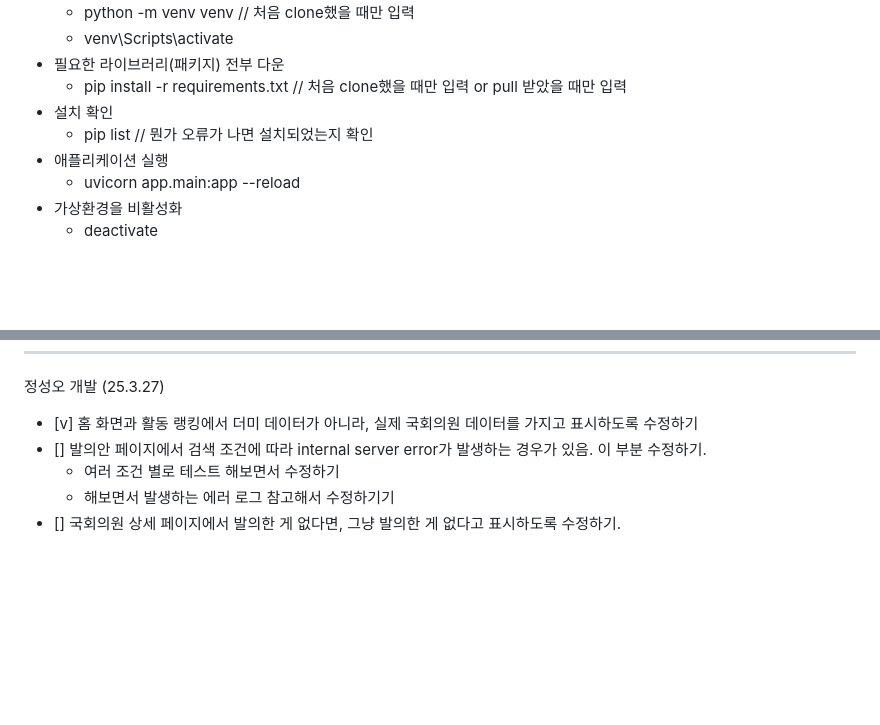
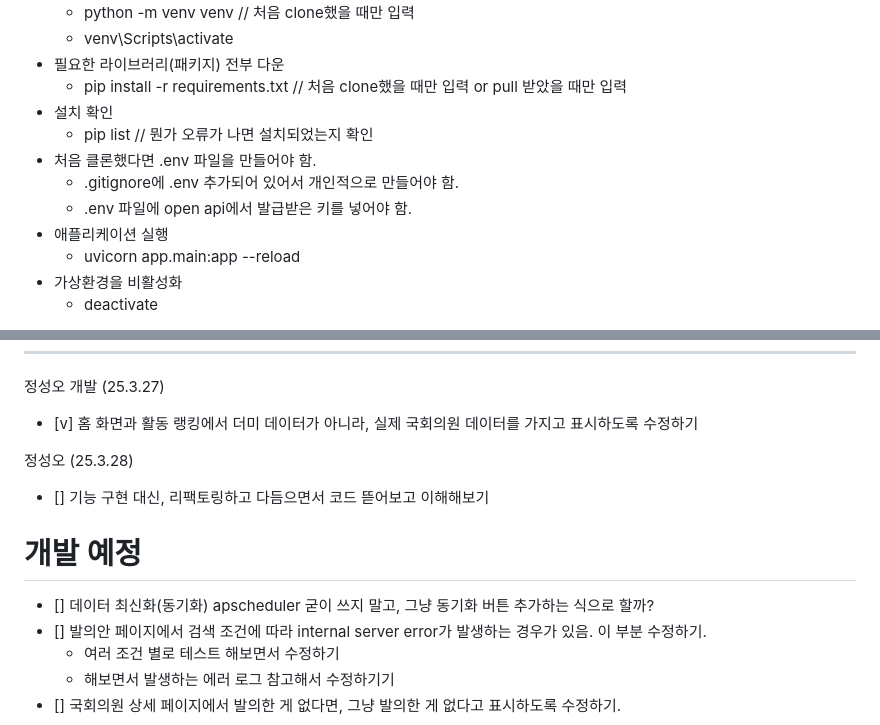
Before and after one commit to person3113/national-assembly-dashboard, a Markdown page: README.md, 2 parts joined by grey strips. Rendered like a GitHub page; blank space fills up the shorter version.

Commit message:
README 수정

```diff
--- a/README.md
+++ b/README.md
@@ -10,6 +10,9 @@
   - pip install -r requirements.txt // 처음 clone했을 때만 입력 or pull 받았을 때만 입력
 - 설치 확인
   - pip list // 뭔가 오류가 나면 설치되었는지 확인
+- 처음 클론했다면 .env 파일을 만들어야 함.
+  - .gitignore에 .env 추가되어 있어서 개인적으로 만들어야 함.
+  - .env 파일에 open api에서 발급받은 키를 넣어야 함.
 - 애플리케이션 실행
   - uvicorn app.main:app --reload
 - 가상환경을 비활성화
@@ -48,6 +51,13 @@
 
 정성오 개발 (25.3.27)
 - [v] 홈 화면과 활동 랭킹에서 더미 데이터가 아니라, 실제 국회의원 데이터를 가지고 표시하도록 수정하기
+
+정성오 (25.3.28)
+- [] 기능 구현 대신, 리팩토링하고 다듬으면서 코드 뜯어보고 이해해보기
+
+# 개발 예정
+
+- [] 데이터 최신화(동기화) apscheduler 굳이 쓰지 말고, 그냥 동기화 버튼 추가하는 식으로 할까?
 - [] 발의안 페이지에서 검색 조건에 따라 internal server error가 발생하는 경우가 있음. 이 부분 수정하기.
   - 여러 조건 별로 테스트 해보면서 수정하기
   - 해보면서 발생하는 에러 로그 참고해서 수정하기기
```
